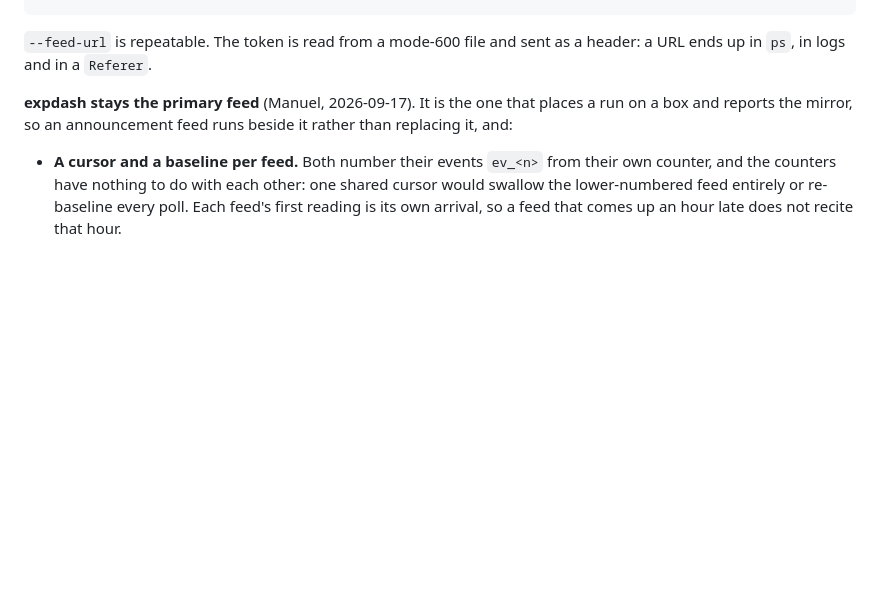
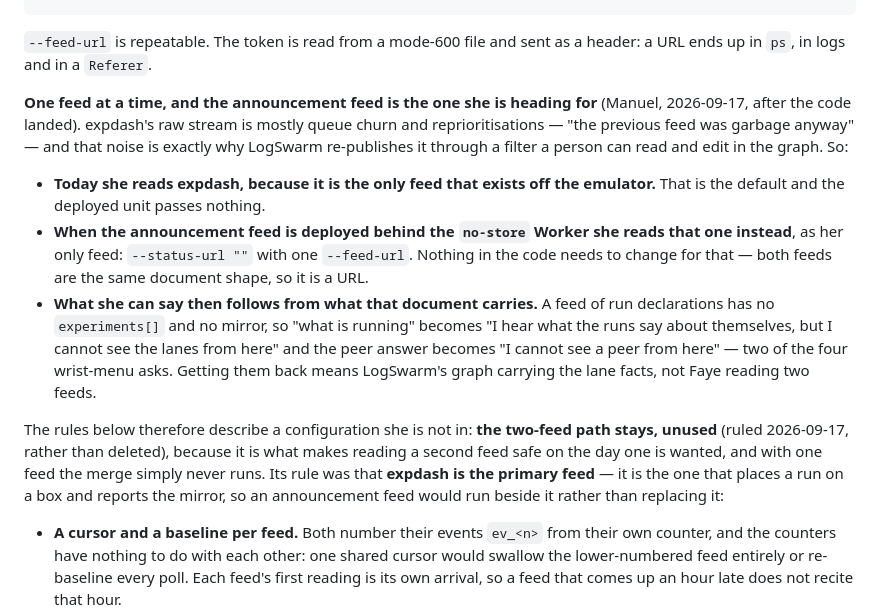
Before and after one commit to weichseltree/orchard, a Markdown page: docs/specs/VR-PRESENCE.md, the part around the change. GitHub-like rendering; blank space fills up the shorter version.

Commit message:
One feed at a time: the ruling, and where Faye is heading
Manuel, 2026-09-17, after #68 landed: "I think the previous Faye feed was
garbage anyway. So just one is fine." expdash's raw stream is mostly queue
churn and reprioritisations, which is the noise LogSwarm re-publishes through a
filter a person can edit in the graph.

So she reads one feed: expdash today, because it is the only one that exists
off the emulator, and the announcement feed instead of it once that is behind
the no-store Worker. Both are the same document shape, so the switch is a URL
and not a change here. What she can say then follows from what the document
carries: a feed of run declarations has no experiments[] and no mirror, so the
lanes and the peer become "I cannot see" -- two of the four wrist-menu asks --
and getting them back is LogSwarm's graph carrying the lane facts, not Faye
reading two feeds.

The two-feed path stays, unused, rather than being deleted (ruled in the same
breath): it is what makes reading a second feed safe on the day one is wanted,
and with one feed the merge never runs.

Co-Authored-By: Claude Opus 5 (1M context) <noreply@anthropic.com>

```diff
--- a/docs/specs/VR-PRESENCE.md
+++ b/docs/specs/VR-PRESENCE.md
@@ -286,9 +286,31 @@ already reads (`ANNOUNCE-FEED.md` there), so `readFeed`, `accumulate` and
 `--feed-url` is repeatable. The token is read from a mode-600 file and sent as
 a header: a URL ends up in `ps`, in logs and in a `Referer`.
 
-**expdash stays the primary feed** (Manuel, 2026-09-17). It is the one that
-places a run on a box and reports the mirror, so an announcement feed runs
-beside it rather than replacing it, and:
+**One feed at a time, and the announcement feed is the one she is heading for**
+(Manuel, 2026-09-17, after the code landed). expdash's raw stream is mostly
+queue churn and reprioritisations — "the previous feed was garbage anyway" —
+and that noise is exactly why LogSwarm re-publishes it through a filter a
+person can read and edit in the graph. So:
+
+- **Today she reads expdash, because it is the only feed that exists off the
+  emulator.** That is the default and the deployed unit passes nothing.
+- **When the announcement feed is deployed behind the `no-store` Worker she
+  reads that one instead**, as her only feed: `--status-url ""` with one
+  `--feed-url`. Nothing in the code needs to change for that — both feeds are
+  the same document shape, so it is a URL.
+- **What she can say then follows from what that document carries.** A feed of
+  run declarations has no `experiments[]` and no mirror, so "what is running"
+  becomes "I hear what the runs say about themselves, but I cannot see the
+  lanes from here" and the peer answer becomes "I cannot see a peer from
+  here" — two of the four wrist-menu asks. Getting them back means LogSwarm's
+  graph carrying the lane facts, not Faye reading two feeds.
+
+The rules below therefore describe a configuration she is not in: **the
+two-feed path stays, unused** (ruled 2026-09-17, rather than deleted), because
+it is what makes reading a second feed safe on the day one is wanted, and with
+one feed the merge simply never runs. Its rule was that **expdash is the
+primary feed** — it is the one that places a run on a box and reports the
+mirror, so an announcement feed would run beside it rather than replacing it:
 
 - **A cursor and a baseline per feed.** Both number their events `ev_<n>` from
   their own counter, and the counters have nothing to do with each other: one
```
